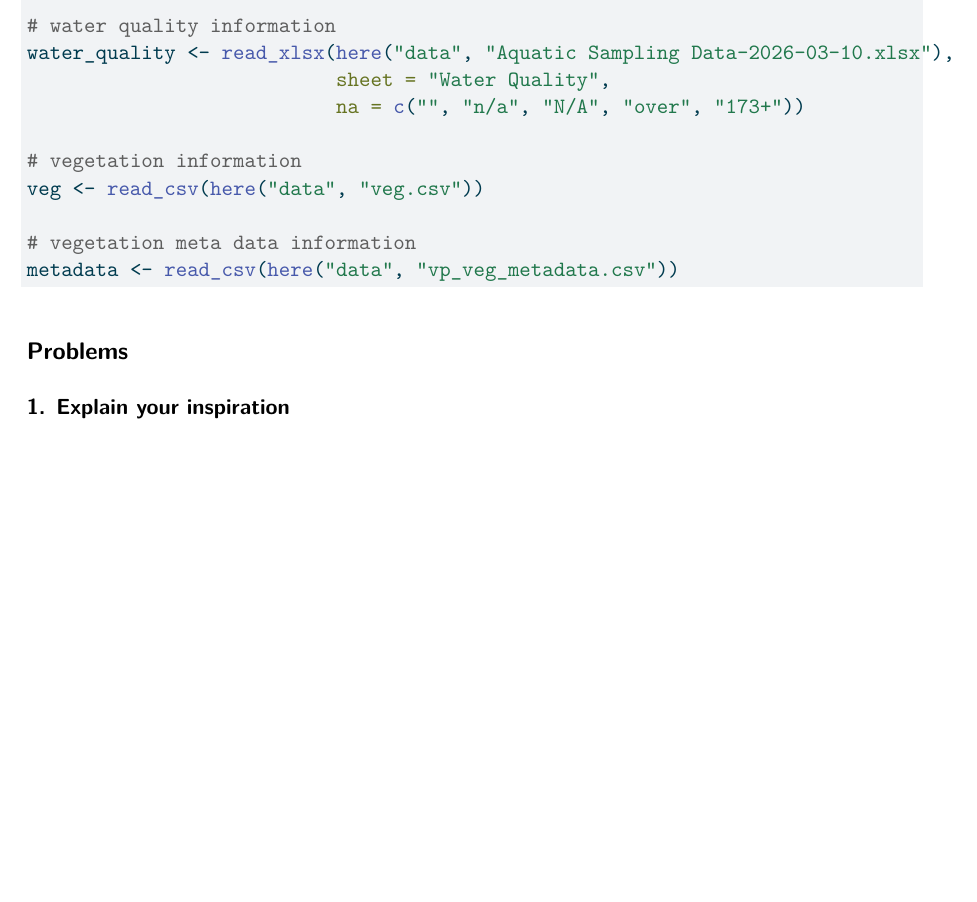
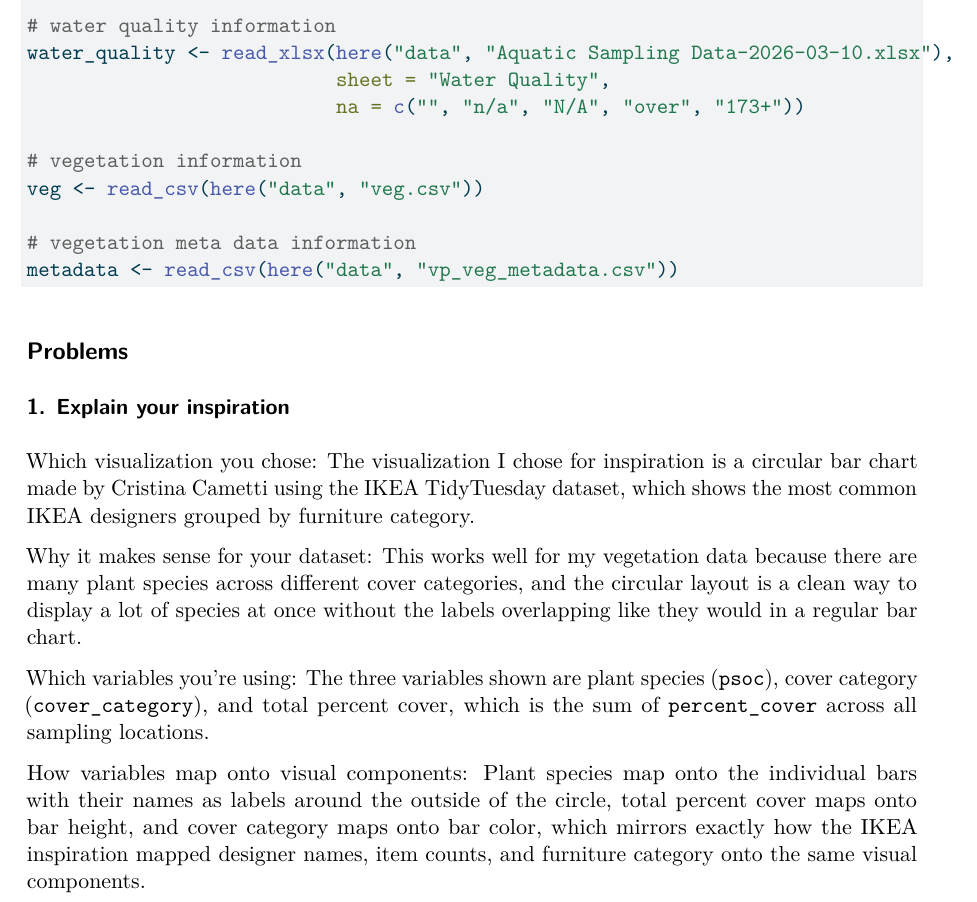
Before and after one commit to herreralinda847/intermediate-elective, a Quarto document (code/intermediate-elective.qmd): part of page 2 of 2 before the commit and part of page 2 of 3 after it, cut so that both start at the same text, the shorter picture padded with empty space. The pictures show the output file code/intermediate-elective.pdf that the author committed with the source.

Commit message:
explaining my inspiration

```diff
--- a/code/intermediate-elective.qmd
+++ b/code/intermediate-elective.qmd
@@ -64,6 +64,17 @@ metadata <- read_csv(here("data", "vp_veg_metadata.csv"))
 
 ### 1. Explain your inspiration
 
+Which visualization you chose:
+The visualization I chose for inspiration is a circular bar chart made by Cristina Cametti using the IKEA TidyTuesday dataset, which shows the most common IKEA designers grouped by furniture category.
+
+Why it makes sense for your dataset:
+This works well for my vegetation data because there are many plant species across different cover categories, and the circular layout is a clean way to display a lot of species at once without the labels overlapping like they would in a regular bar chart.
+
+Which variables you're using:
+The three variables shown are plant species (`psoc`), cover category (`cover_category`), and total percent cover, which is the sum of `percent_cover` across all sampling locations.
+
+How variables map onto visual components:
+Plant species map onto the individual bars with their names as labels around the outside of the circle, total percent cover maps onto bar height, and cover category maps onto bar color, which mirrors exactly how the IKEA inspiration mapped designer names, item counts, and furniture category onto the same visual components.
 
 ## 2. Plan your figure
 
```
Also changed, not shown: code/intermediate-elective.pdf.
